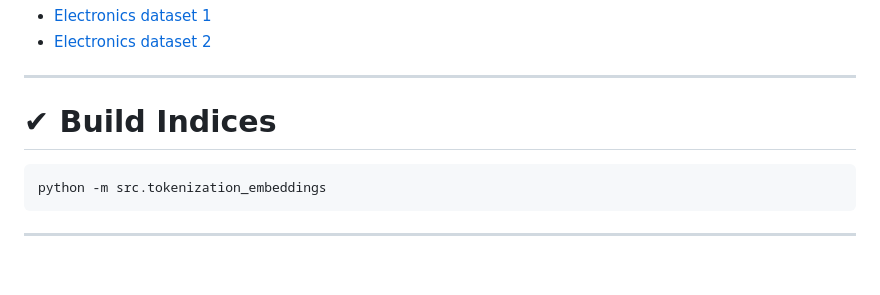
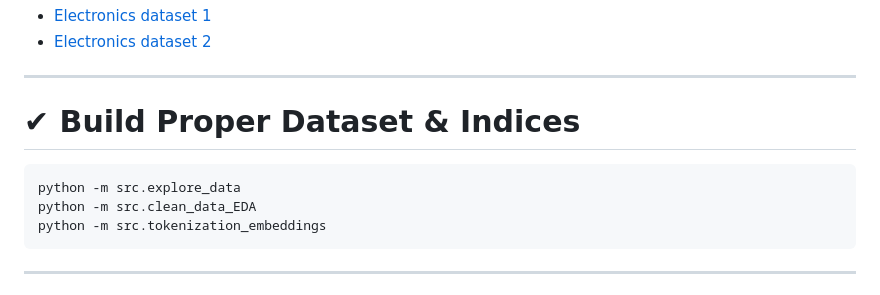
Before and after one commit to Haseeb2510/RAG-based-AI-Shopping-Assistant, a Markdown page: README.md, the part around the change. Rendered like a GitHub page; blank space fills up the shorter version.

````diff
--- a/README.md
+++ b/README.md
@@ -319,9 +319,11 @@ Electronics dataset here (data\raw_meta_Electronics)
 
 ---
 
-# ✔ Build Indices
+# ✔ Build Proper Dataset & Indices
 
 ```
+python -m src.explore_data
+python -m src.clean_data_EDA
 python -m src.tokenization_embeddings
 ```
 
````
